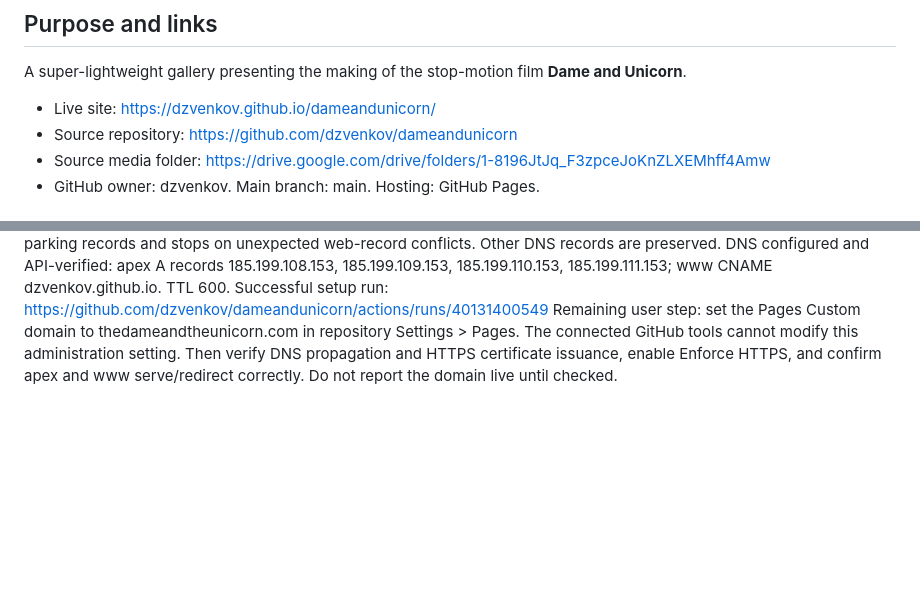
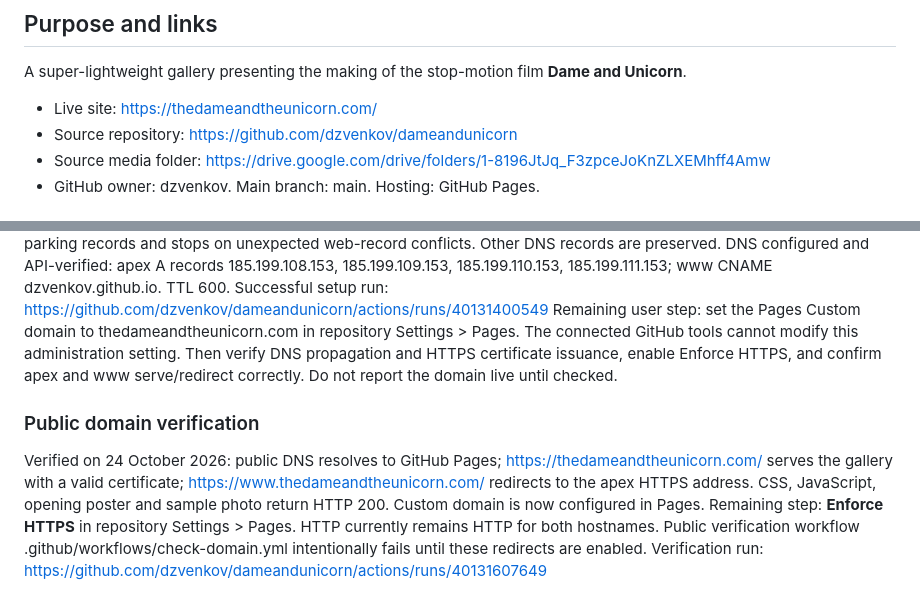
Before and after one commit to dzvenkov/dameandunicorn, a Markdown page: PROJECT.md, 2 parts joined by grey strips. Rendered like a GitHub page; blank space fills up the shorter version.

Commit message:
Record verified custom domain and remaining HTTPS enforcement

```diff
--- a/PROJECT.md
+++ b/PROJECT.md
@@ -6,7 +6,7 @@ Project handoff, 24 October 2026. Based on the completed implementation conversa
 
 A super-lightweight gallery presenting the making of the stop-motion film **Dame and Unicorn**.
 
-- Live site: https://dzvenkov.github.io/dameandunicorn/
+- Live site: https://thedameandtheunicorn.com/
 - Source repository: https://github.com/dzvenkov/dameandunicorn
 - Source media folder: https://drive.google.com/drive/folders/1-8196JtJq_F3zpceJoKnZLXEMhff4Amw
 - GitHub owner: dzvenkov. Main branch: main. Hosting: GitHub Pages.
@@ -75,3 +75,8 @@ Workflow .github/workflows/domain.yml authenticates and reconciles DNS using the
 DNS configured and API-verified: apex A records 185.199.108.153, 185.199.109.153, 185.199.110.153, 185.199.111.153; www CNAME dzvenkov.github.io. TTL 600.
 Successful setup run: https://github.com/dzvenkov/dameandunicorn/actions/runs/40131400549
 Remaining user step: set the Pages Custom domain to thedameandtheunicorn.com in repository Settings > Pages. The connected GitHub tools cannot modify this administration setting. Then verify DNS propagation and HTTPS certificate issuance, enable Enforce HTTPS, and confirm apex and www serve/redirect correctly. Do not report the domain live until checked.
+
+### Public domain verification
+
+Verified on 24 October 2026: public DNS resolves to GitHub Pages; https://thedameandtheunicorn.com/ serves the gallery with a valid certificate; https://www.thedameandtheunicorn.com/ redirects to the apex HTTPS address. CSS, JavaScript, opening poster and sample photo return HTTP 200. Custom domain is now configured in Pages.
+Remaining step: **Enforce HTTPS** in repository Settings > Pages. HTTP currently remains HTTP for both hostnames. Public verification workflow .github/workflows/check-domain.yml intentionally fails until these redirects are enabled. Verification run: https://github.com/dzvenkov/dameandunicorn/actions/runs/40131607649
```
